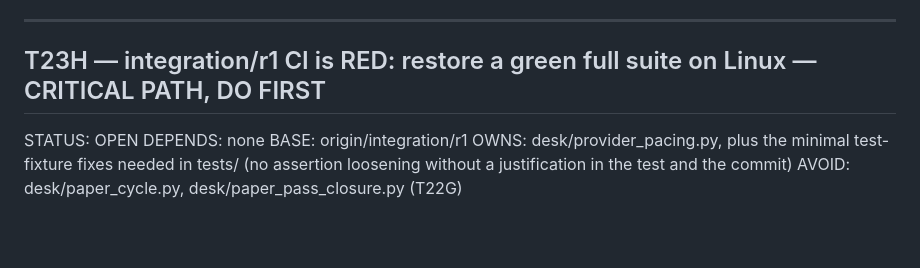
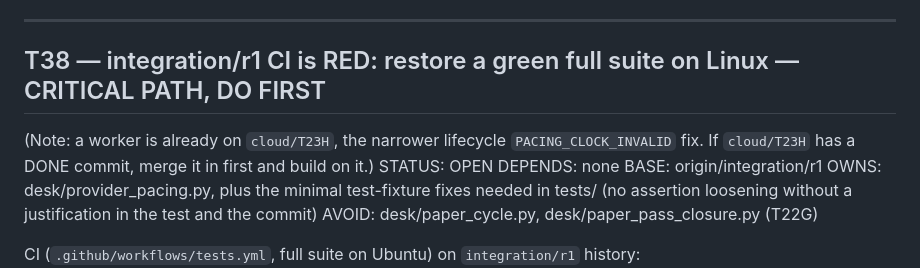
Before and after one commit to pixelmanager-cloud/solana-paper-desk, a Markdown page: TASKS.md, the part around the change. Drawn GitHub-style; blank space fills up the shorter version.

Commit message:
Queue: expanded CI-red work moved to new ID T38 (T23H already claimed)
Co-Authored-By: Claude Opus 5.5 <noreply@anthropic.com>

```diff
--- a/TASKS.md
+++ b/TASKS.md
@@ -251,7 +251,8 @@ VPS facts (read-only, 2026-10-11):
 
 ---
 
-## T23H — integration/r1 CI is RED: restore a green full suite on Linux — CRITICAL PATH, DO FIRST
+## T38 — integration/r1 CI is RED: restore a green full suite on Linux — CRITICAL PATH, DO FIRST
+(Note: a worker is already on `cloud/T23H`, the narrower lifecycle `PACING_CLOCK_INVALID` fix. If `cloud/T23H` has a DONE commit, merge it in first and build on it.)
 STATUS: OPEN
 DEPENDS: none
 BASE: origin/integration/r1
```
